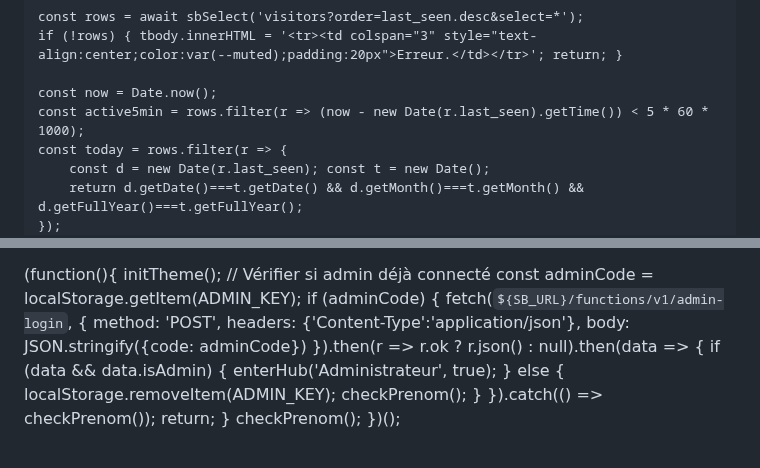
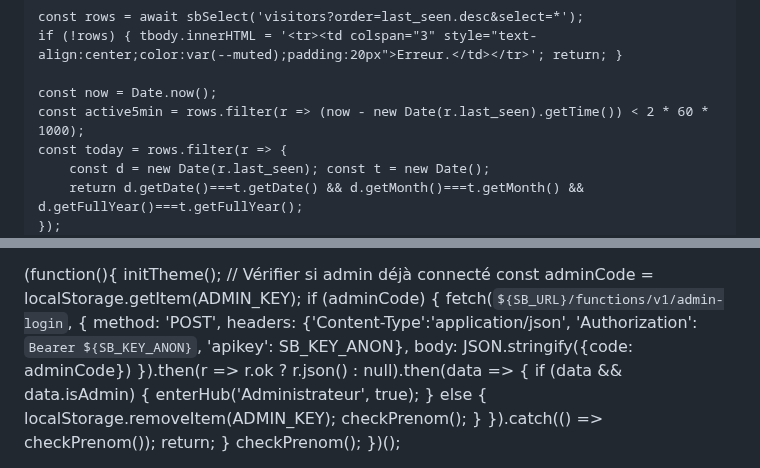
Before and after one commit to jojo97343/testehtml, a Markdown page: README.md, 2 parts joined by grey strips. Drawn GitHub-style.

```diff
--- a/README.md
+++ b/README.md
@@ -2078,7 +2079,7 @@ async function loadVisitors() {
     if (!rows) { tbody.innerHTML = '<tr><td colspan="3" style="text-align:center;color:var(--muted);padding:20px">Erreur.</td></tr>'; return; }
 
     const now = Date.now();
-    const active5min = rows.filter(r => (now - new Date(r.last_seen).getTime()) < 5 * 60 * 1000);
+    const active5min = rows.filter(r => (now - new Date(r.last_seen).getTime()) < 2 * 60 * 1000);
     const today = rows.filter(r => {
         const d = new Date(r.last_seen); const t = new Date();
         return d.getDate()===t.getDate() && d.getMonth()===t.getMonth() && d.getFullYear()===t.getFullYear();
@@ -2362,7 +2363,7 @@ function closeSidebar(){document.getElementById('sidebar').classList.remove('ope
     const adminCode = localStorage.getItem(ADMIN_KEY);
     if (adminCode) {
         fetch(`${SB_URL}/functions/v1/admin-login`, {
-            method: 'POST', headers: {'Content-Type':'application/json'},
+            method: 'POST', headers: {'Content-Type':'application/json', 'Authorization': `Bearer ${SB_KEY_ANON}`, 'apikey': SB_KEY_ANON},
             body: JSON.stringify({code: adminCode})
         }).then(r => r.ok ? r.json() : null).then(data => {
             if (data && data.isAdmin) { enterHub('Administrateur', true); }
```
Also changed, not shown: other parts of README.md (+6 -5 lines).
